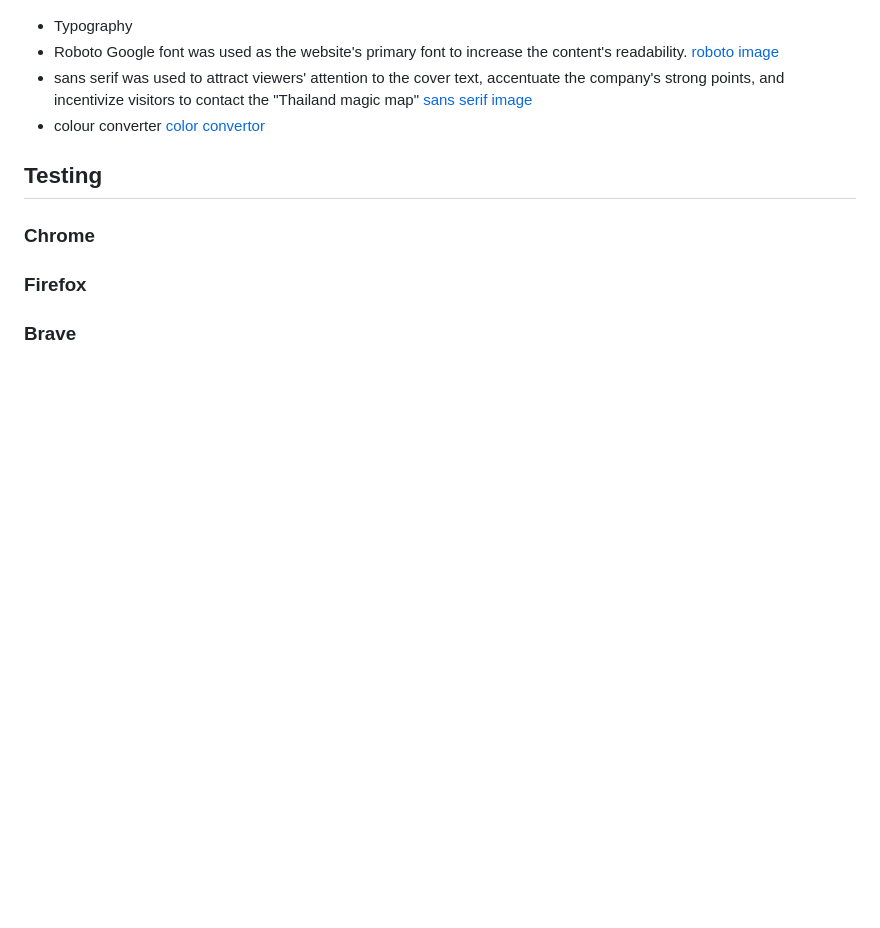
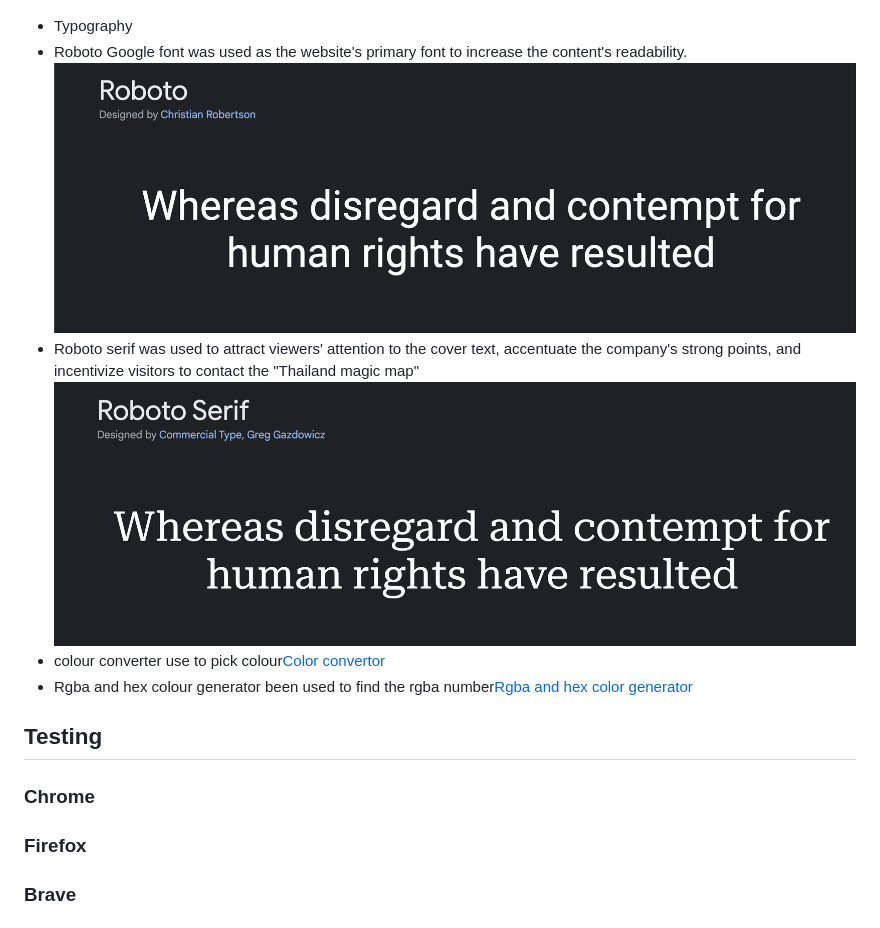
Before and after one commit to Kay13051976/Thailand-magic-map, a Markdown page: README.md, the part around the change. GitHub-like rendering; pictures changed too: assets/images/roboto-serif.png (added), assets/images/roboto.png (added); blank space fills up the shorter version.

```diff
--- a/README.md
+++ b/README.md
@@ -186,11 +186,12 @@ The About page displays all staff images and the purpose and history story of th
   <!-- colour picture -->
   - Typography
   - Roboto Google font was used as the website's primary font to increase the content's readability.
-  [roboto image]()
- - sans serif was used to attract viewers' attention to the cover text, accentuate the company's strong points, and incentivize visitors to contact the "Thailand magic map"
-  [sans serif image]()
-- colour converter
-[color convertor](https://cssgenerator.org/rgba-and-hex-color-generator.html)
+  ![Roboto image](assets/images/roboto.png)
+ - Roboto serif was used to attract viewers' attention to the cover text, accentuate the company's strong points, and incentivize visitors to contact the "Thailand magic map"
+  ![Roboto serif image](assets/images/roboto-serif.png)
+- colour converter use to pick colour[Color convertor](https://cssgenerator.org/rgba-and-hex-color-generator.html)
+- Rgba and hex colour generator been used to find the rgba number[Rgba and hex color generator](https://cssgenerator.org/rgba-and-hex-color-generator.html)
+
 <!-- typography picture -->
  ## Testing
   ### Chrome
```
